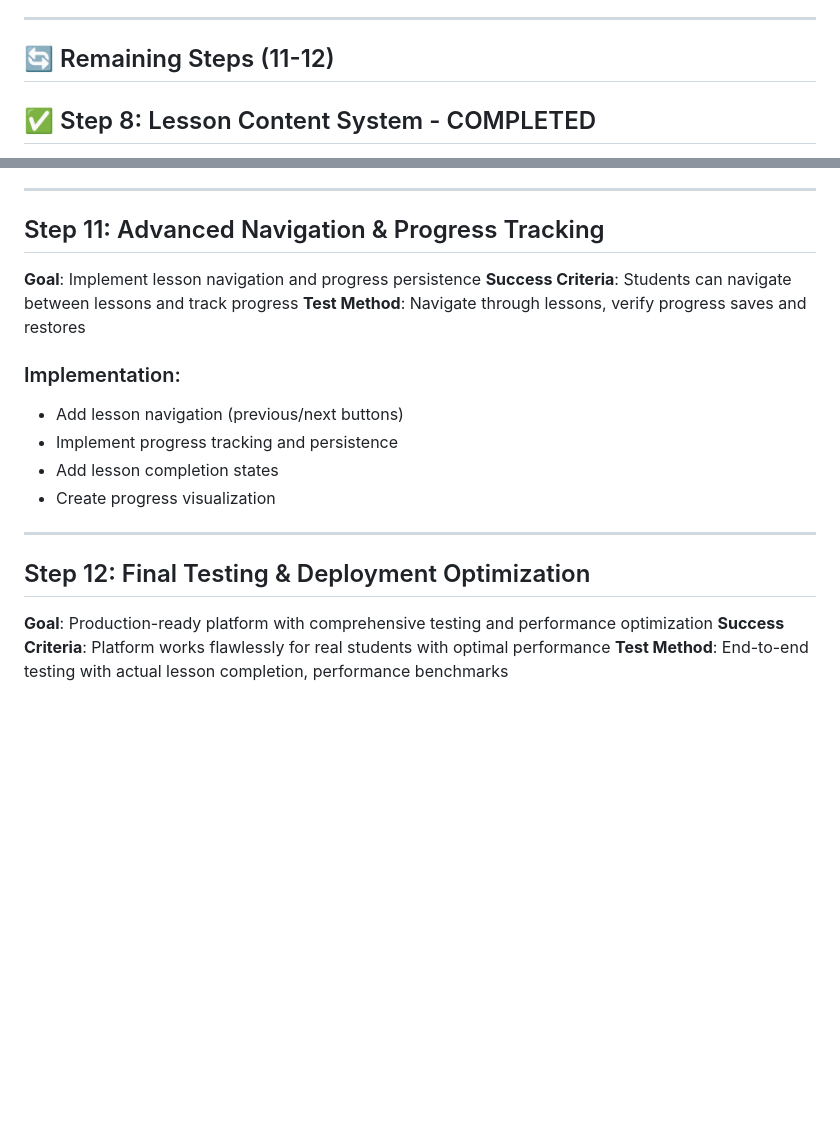
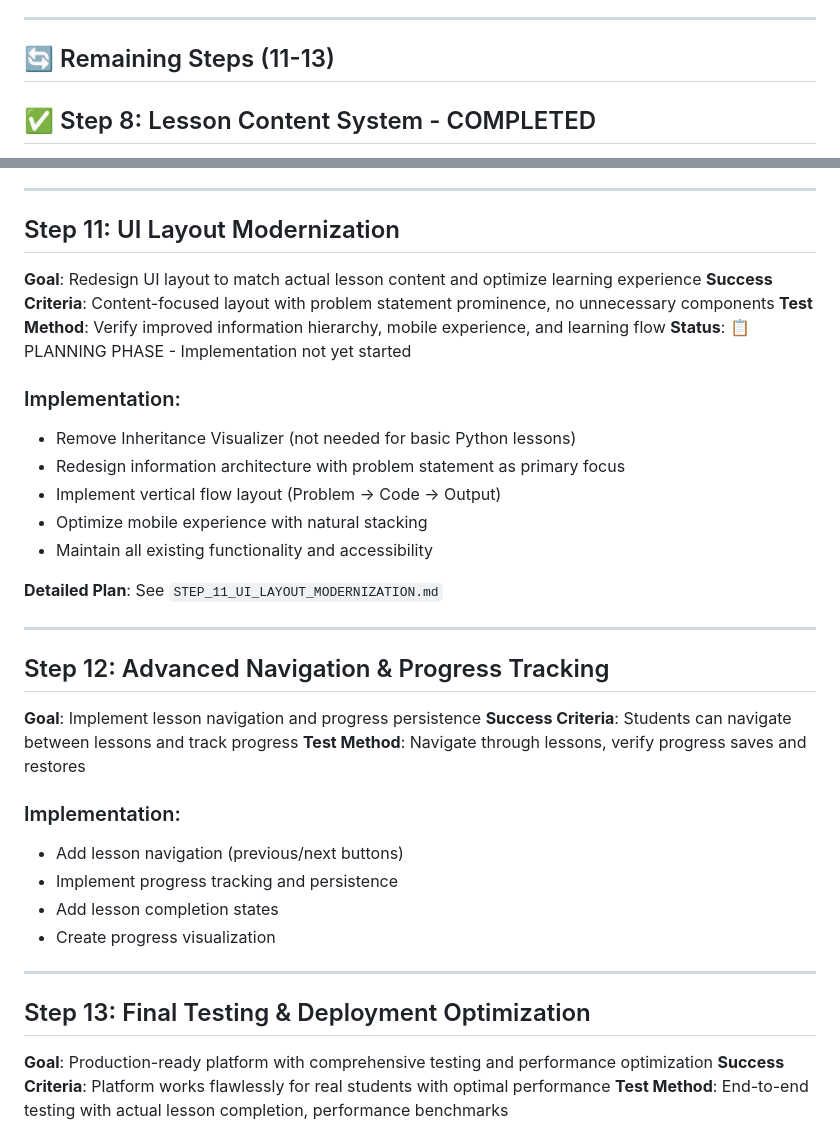
Before and after one commit to LuisChibata/bhodi-learning-platform, a Markdown page: project_docs/IMPROVED_DEVELOPMENT_PLAN.md, 2 parts joined by grey strips. Rendered like a GitHub page; blank space fills up the shorter version.

```diff
--- a/project_docs/IMPROVED_DEVELOPMENT_PLAN.md
+++ b/project_docs/IMPROVED_DEVELOPMENT_PLAN.md
@@ -25,7 +25,7 @@
 
 ---
 
-## 🔄 Remaining Steps (11-12)
+## 🔄 Remaining Steps (11-13)
 
 ## ✅ Step 8: Lesson Content System - COMPLETED
 **Goal**: Load lesson content dynamically (problem statement, starter code)
@@ -67,7 +67,24 @@
 
 ---
 
-## Step 11: Advanced Navigation & Progress Tracking
+## Step 11: UI Layout Modernization
+**Goal**: Redesign UI layout to match actual lesson content and optimize learning experience
+**Success Criteria**: Content-focused layout with problem statement prominence, no unnecessary components
+**Test Method**: Verify improved information hierarchy, mobile experience, and learning flow
+**Status**: 📋 PLANNING PHASE - Implementation not yet started
+
+### Implementation:
+- Remove Inheritance Visualizer (not needed for basic Python lessons)
+- Redesign information architecture with problem statement as primary focus
+- Implement vertical flow layout (Problem → Code → Output)
+- Optimize mobile experience with natural stacking
+- Maintain all existing functionality and accessibility
+
+**Detailed Plan**: See `STEP_11_UI_LAYOUT_MODERNIZATION.md`
+
+---
+
+## Step 12: Advanced Navigation & Progress Tracking
 **Goal**: Implement lesson navigation and progress persistence
 **Success Criteria**: Students can navigate between lessons and track progress
 **Test Method**: Navigate through lessons, verify progress saves and restores
@@ -80,7 +97,7 @@
 
 ---
 
-## Step 12: Final Testing & Deployment Optimization
+## Step 13: Final Testing & Deployment Optimization
 **Goal**: Production-ready platform with comprehensive testing and performance optimization
 **Success Criteria**: Platform works flawlessly for real students with optimal performance
 **Test Method**: End-to-end testing with actual lesson completion, performance benchmarks
```
Also changed, not shown: STEP_11_UI_LAYOUT_MODERNIZATION.md (added, +212 -0 lines).
